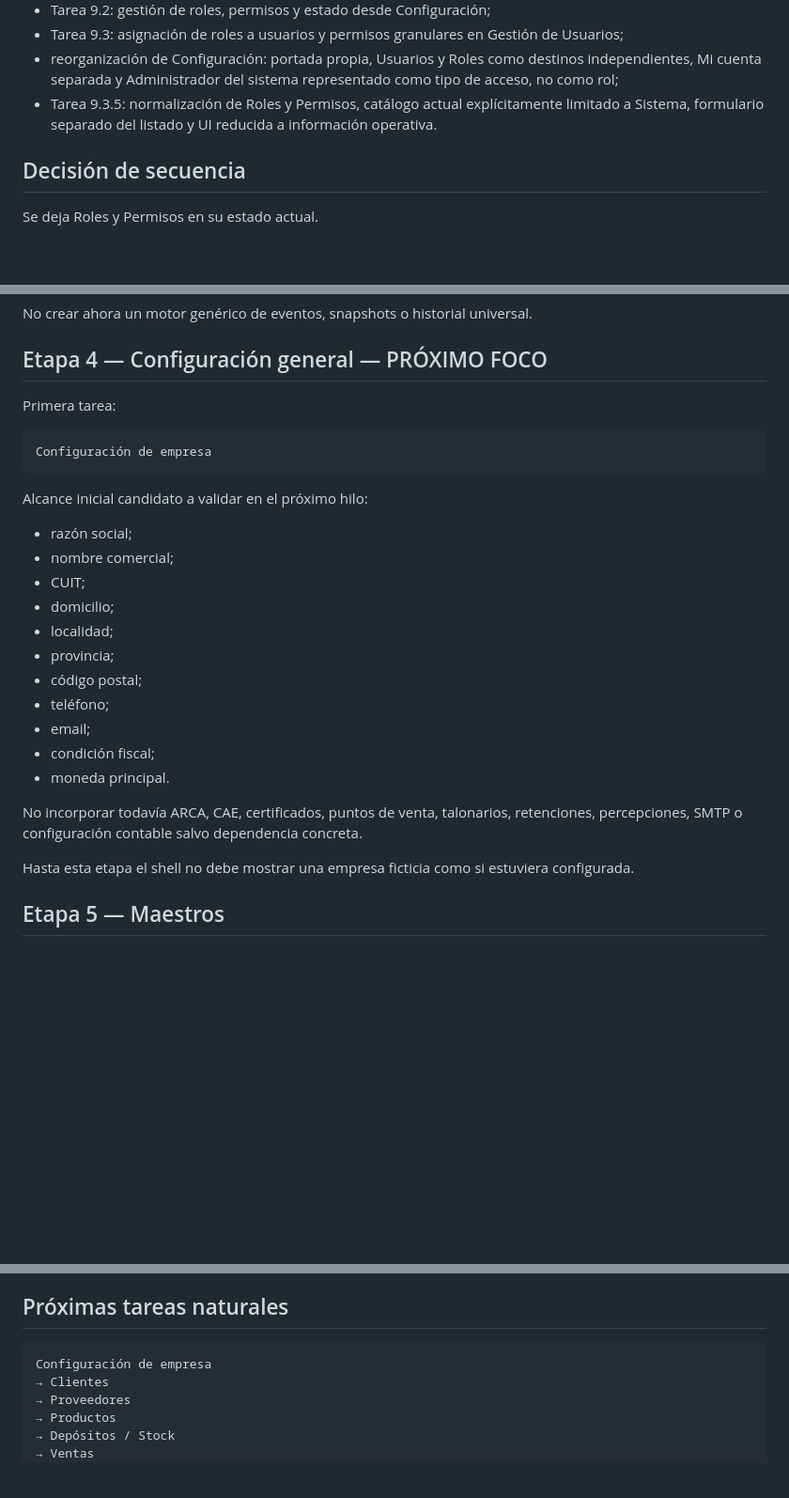
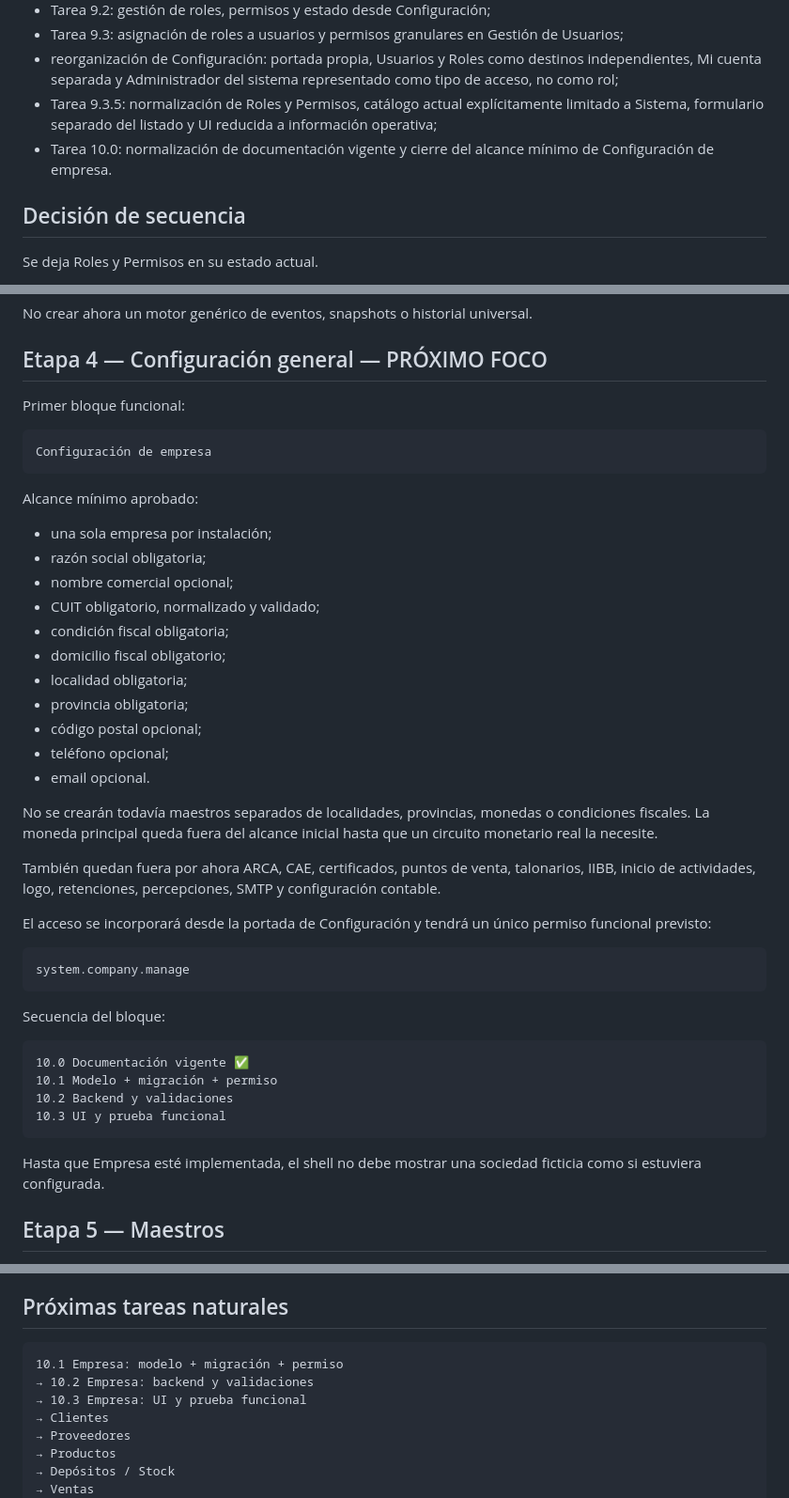
Before and after one commit to Nerpiti86/NeriSoft, a Markdown page: docs/04-roadmap.md, 3 parts joined by grey strips. Shown at 94% size. GitHub-like rendering; blank space fills up the shorter version.

Commit message:
docs: normalize current project decisions

````diff
--- a/docs/04-roadmap.md
+++ b/docs/04-roadmap.md
@@ -20,7 +20,8 @@ Completado:
 - Tarea 9.2: gestión de roles, permisos y estado desde Configuración;
 - Tarea 9.3: asignación de roles a usuarios y permisos granulares en Gestión de Usuarios;
 - reorganización de Configuración: portada propia, Usuarios y Roles como destinos independientes, Mi cuenta separada y Administrador del sistema representado como tipo de acceso, no como rol;
-- Tarea 9.3.5: normalización de Roles y Permisos, catálogo actual explícitamente limitado a Sistema, formulario separado del listado y UI reducida a información operativa.
+- Tarea 9.3.5: normalización de Roles y Permisos, catálogo actual explícitamente limitado a Sistema, formulario separado del listado y UI reducida a información operativa;
+- Tarea 10.0: normalización de documentación vigente y cierre del alcance mínimo de Configuración de empresa.
 
 ## Decisión de secuencia
 
@@ -159,29 +160,46 @@ No crear ahora un motor genérico de eventos, snapshots o historial universal.
 
 ## Etapa 4 — Configuración general — PRÓXIMO FOCO
 
-Primera tarea:
+Primer bloque funcional:
 
 ```text
 Configuración de empresa
 ```
 
-Alcance inicial candidato a validar en el próximo hilo:
+Alcance mínimo aprobado:
 
-- razón social;
-- nombre comercial;
-- CUIT;
-- domicilio;
-- localidad;
-- provincia;
-- código postal;
-- teléfono;
-- email;
-- condición fiscal;
-- moneda principal.
+- una sola empresa por instalación;
+- razón social obligatoria;
+- nombre comercial opcional;
+- CUIT obligatorio, normalizado y validado;
+- condición fiscal obligatoria;
+- domicilio fiscal obligatorio;
+- localidad obligatoria;
+- provincia obligatoria;
+- código postal opcional;
+- teléfono opcional;
+- email opcional.
 
-No incorporar todavía ARCA, CAE, certificados, puntos de venta, talonarios, retenciones, percepciones, SMTP o configuración contable salvo dependencia concreta.
+No se crearán todavía maestros separados de localidades, provincias, monedas o condiciones fiscales. La moneda principal queda fuera del alcance inicial hasta que un circuito monetario real la necesite.
 
-Hasta esta etapa el shell no debe mostrar una empresa ficticia como si estuviera configurada.
+También quedan fuera por ahora ARCA, CAE, certificados, puntos de venta, talonarios, IIBB, inicio de actividades, logo, retenciones, percepciones, SMTP y configuración contable.
+
+El acceso se incorporará desde la portada de Configuración y tendrá un único permiso funcional previsto:
+
+```text
+system.company.manage
+```
+
+Secuencia del bloque:
+
+```text
+10.0 Documentación vigente ✅
+10.1 Modelo + migración + permiso
+10.2 Backend y validaciones
+10.3 UI y prueba funcional
+```
+
+Hasta que Empresa esté implementada, el shell no debe mostrar una sociedad ficticia como si estuviera configurada.
 
 ## Etapa 5 — Maestros
 
@@ -350,7 +368,9 @@ A implementar contra normativa vigente al momento del desarrollo:
 ## Próximas tareas naturales
 
 ```text
-Configuración de empresa
+10.1 Empresa: modelo + migración + permiso
+→ 10.2 Empresa: backend y validaciones
+→ 10.3 Empresa: UI y prueba funcional
 → Clientes
 → Proveedores
 → Productos
````
